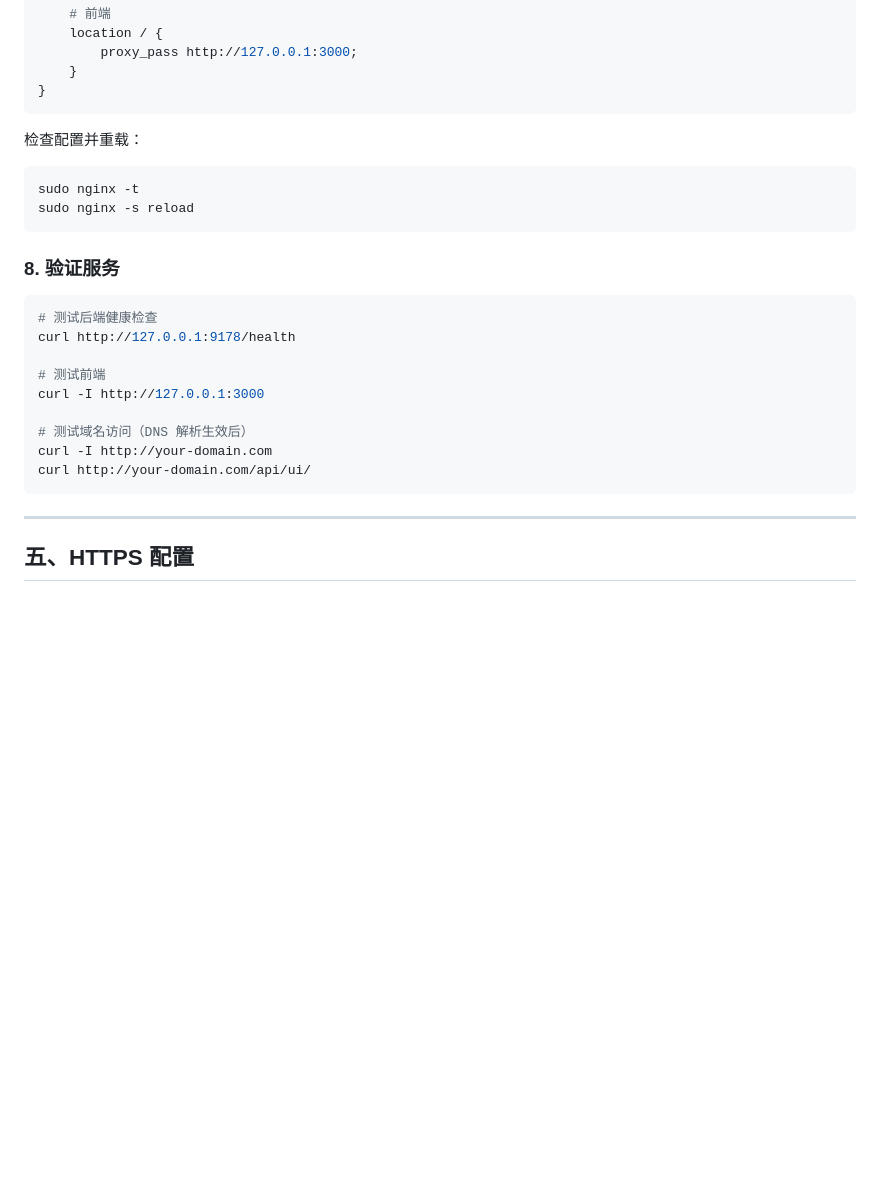
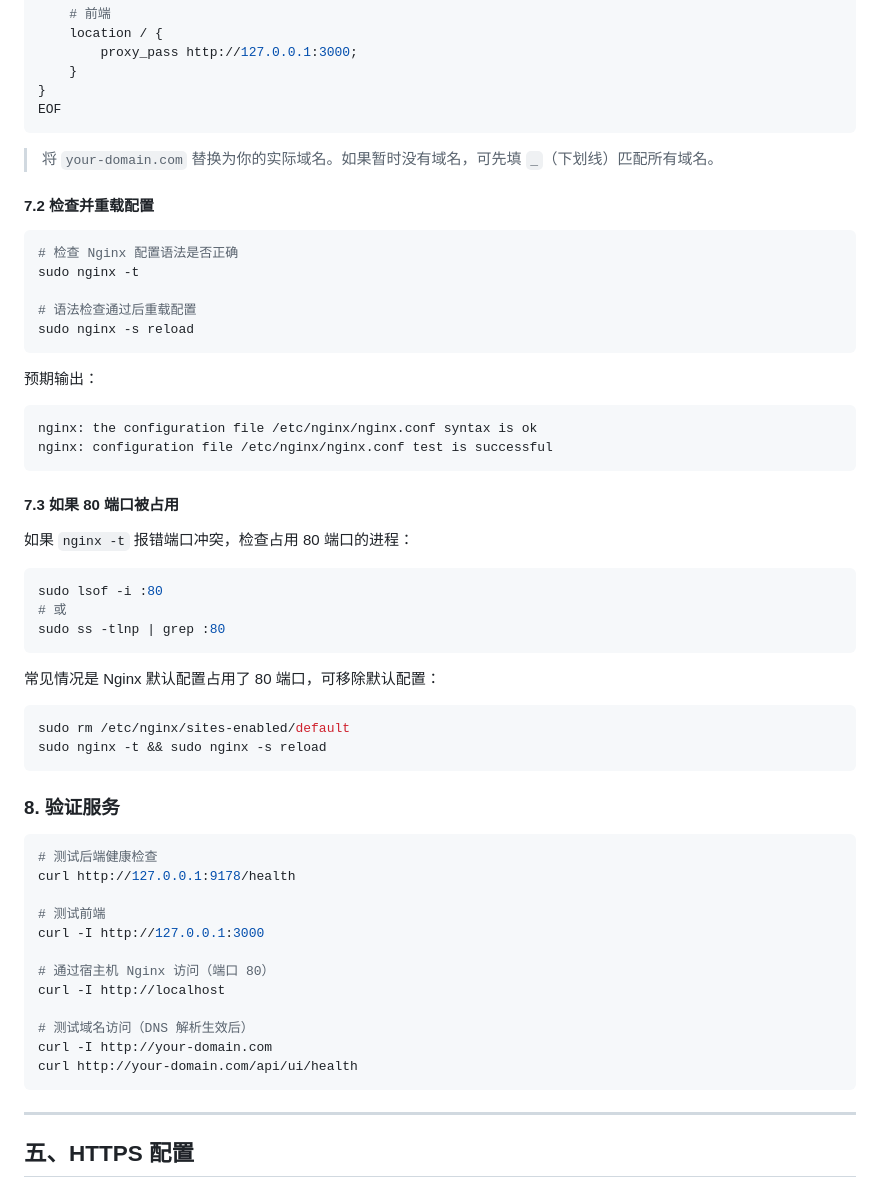
Before and after one commit to E1aina2007/ElainaBlog, a Markdown page: DEPLOY.md, the part around one of its changes. GitHub-like rendering; blank space fills up the shorter version.

````diff
--- a/DEPLOY.md
+++ b/DEPLOY.md
@@ -560,13 +586,43 @@ server {
         proxy_pass http://127.0.0.1:3000;
     }
 }
+EOF
 ```
 
-检查配置并重载：
+> 将 `your-domain.com` 替换为你的实际域名。如果暂时没有域名，可先填 `_`（下划线）匹配所有域名。
+
+#### 7.2 检查并重载配置
 
 ```bash
+# 检查 Nginx 配置语法是否正确
 sudo nginx -t
+
+# 语法检查通过后重载配置
 sudo nginx -s reload
+```
+
+预期输出：
+
+```
+nginx: the configuration file /etc/nginx/nginx.conf syntax is ok
+nginx: configuration file /etc/nginx/nginx.conf test is successful
+```
+
+#### 7.3 如果 80 端口被占用
+
+如果 `nginx -t` 报错端口冲突，检查占用 80 端口的进程：
+
+```bash
+sudo lsof -i :80
+# 或
+sudo ss -tlnp | grep :80
+```
+
+常见情况是 Nginx 默认配置占用了 80 端口，可移除默认配置：
+
+```bash
+sudo rm /etc/nginx/sites-enabled/default
+sudo nginx -t && sudo nginx -s reload
 ```
 
 ### 8. 验证服务
@@ -578,9 +634,12 @@ curl http://127.0.0.1:9178/health
 # 测试前端
 curl -I http://127.0.0.1:3000
 
+# 通过宿主机 Nginx 访问（端口 80）
+curl -I http://localhost
+
 # 测试域名访问（DNS 解析生效后）
 curl -I http://your-domain.com
-curl http://your-domain.com/api/ui/
+curl http://your-domain.com/api/ui/health
 ```
 
 ---
````
Also changed, not shown: other parts of DEPLOY.md (+33 -7 lines).
